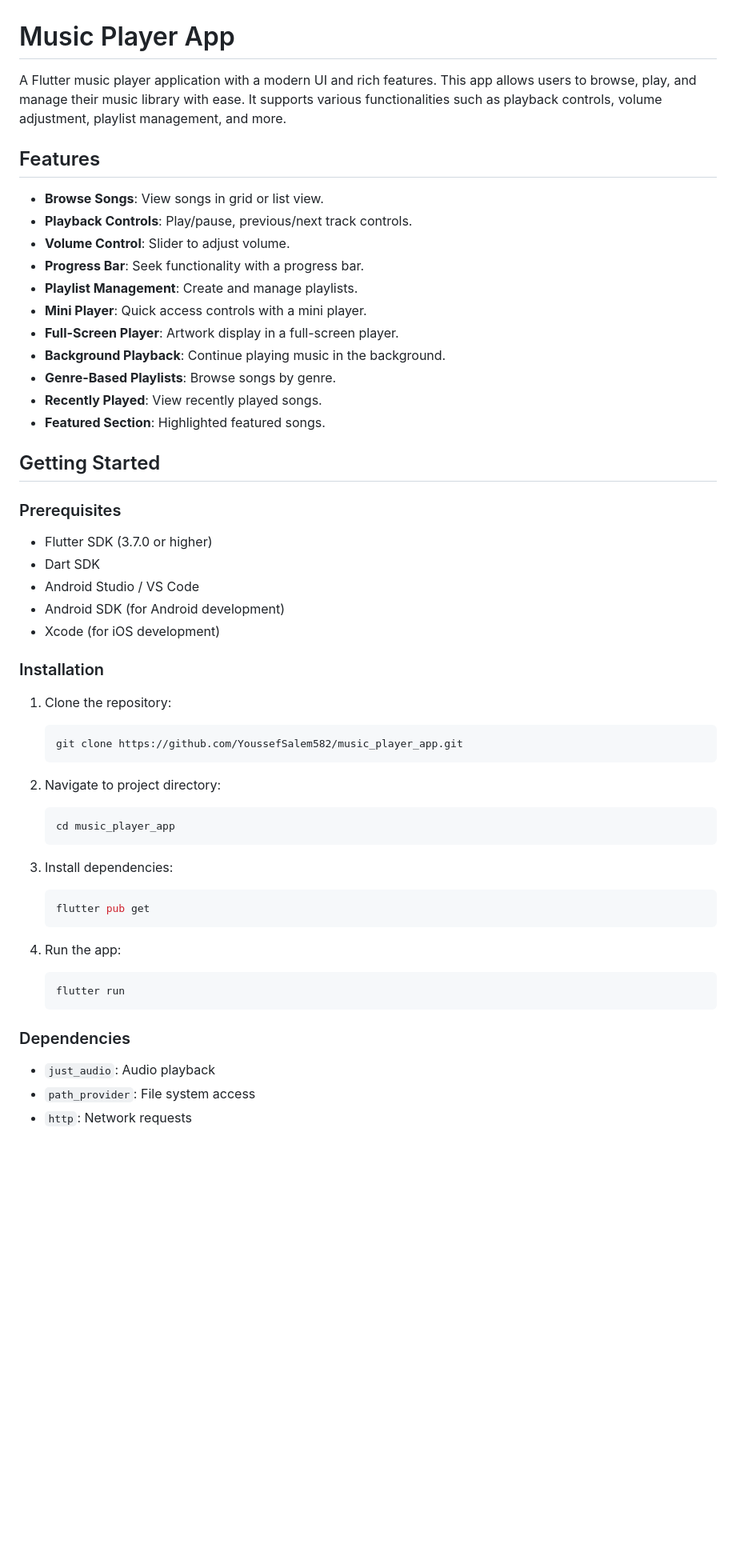
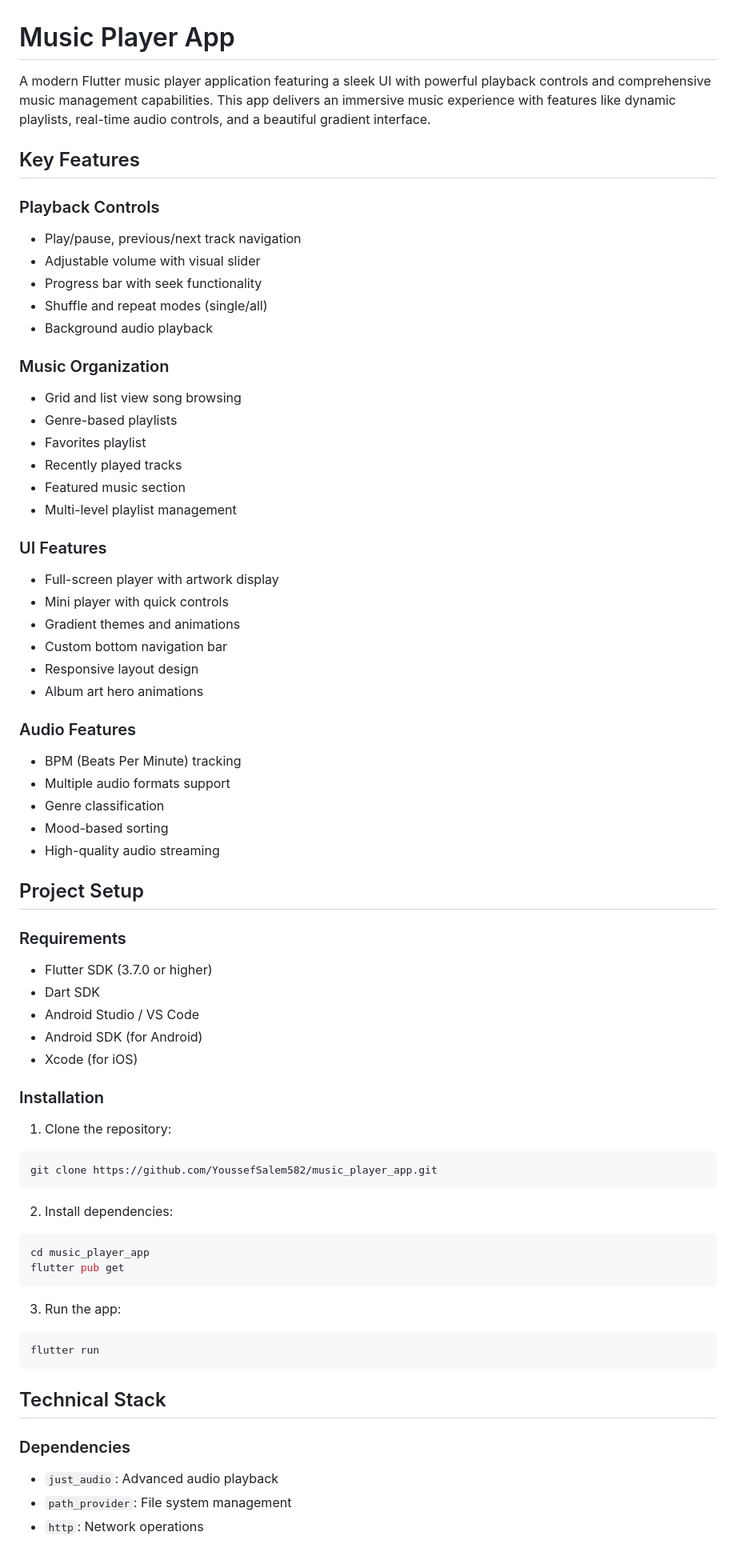
Before and after one commit to YoussefSalem582/Music-Player-App, a Markdown page: README.md, the part around the change printed below. Shown: that part at 80% size. GitHub-like rendering; blank space fills up the shorter version.

Commit message:
enhance music API service; increase song fetch limit to 200, add genre mapping for better song classification, and update README for improved app description and features

````diff
--- a/README.md
+++ b/README.md
@@ -1,58 +1,81 @@
 # Music Player App
 
-A Flutter music player application with a modern UI and rich features. This app allows users to
-browse, play, and manage their music library with ease. It supports various functionalities such as
-playback controls, volume adjustment, playlist management, and more.
+A modern Flutter music player application featuring a sleek UI with powerful playback controls and
+comprehensive music management capabilities. This app delivers an immersive music experience with
+features like dynamic playlists, real-time audio controls, and a beautiful gradient interface.
 
-## Features
+## Key Features
 
-- **Browse Songs**: View songs in grid or list view.
-- **Playback Controls**: Play/pause, previous/next track controls.
-- **Volume Control**: Slider to adjust volume.
-- **Progress Bar**: Seek functionality with a progress bar.
-- **Playlist Management**: Create and manage playlists.
-- **Mini Player**: Quick access controls with a mini player.
-- **Full-Screen Player**: Artwork display in a full-screen player.
-- **Background Playback**: Continue playing music in the background.
-- **Genre-Based Playlists**: Browse songs by genre.
-- **Recently Played**: View recently played songs.
-- **Featured Section**: Highlighted featured songs.
+### Playback Controls
 
-## Getting Started
+- Play/pause, previous/next track navigation
+- Adjustable volume with visual slider
+- Progress bar with seek functionality
+- Shuffle and repeat modes (single/all)
+- Background audio playback
 
-### Prerequisites
+### Music Organization
+
+- Grid and list view song browsing
+- Genre-based playlists
+- Favorites playlist
+- Recently played tracks
+- Featured music section
+- Multi-level playlist management
+
+### UI Features
+
+- Full-screen player with artwork display
+- Mini player with quick controls
+- Gradient themes and animations
+- Custom bottom navigation bar
+- Responsive layout design
+- Album art hero animations
+
+### Audio Features
+
+- BPM (Beats Per Minute) tracking
+- Multiple audio formats support
+- Genre classification
+- Mood-based sorting
+- High-quality audio streaming
+
+## Project Setup
+
+### Requirements
 
 - Flutter SDK (3.7.0 or higher)
 - Dart SDK
 - Android Studio / VS Code
-- Android SDK (for Android development)
-- Xcode (for iOS development)
+- Android SDK (for Android)
+- Xcode (for iOS)
 
 ### Installation
 
 1. Clone the repository:
-    ```bash
-    git clone https://github.com/YoussefSalem582/music_player_app.git
-    ```
 
-2. Navigate to project directory:
-    ```bash
-    cd music_player_app
-    ```
+```bash
+git clone https://github.com/YoussefSalem582/music_player_app.git
+```
 
-3. Install dependencies:
-    ```bash
-    flutter pub get
-    ```
+2. Install dependencies:
 
-4. Run the app:
-    ```bash
-    flutter run
-    ```
+```bash
+cd music_player_app
+flutter pub get
+```
+
+3. Run the app:
+
+```bash
+flutter run
+```
+
+## Technical Stack
 
 ### Dependencies
 
-- `just_audio`: Audio playback
-- `path_provider`: File system access
-- `http`: Network requests
+- `just_audio`: Advanced audio playback
+- `path_provider`: File system management
+- `http`: Network operations
 
````
Also changed, not shown: other parts of README.md (+31 -31 lines), img_12.png (added), 2 other files.
